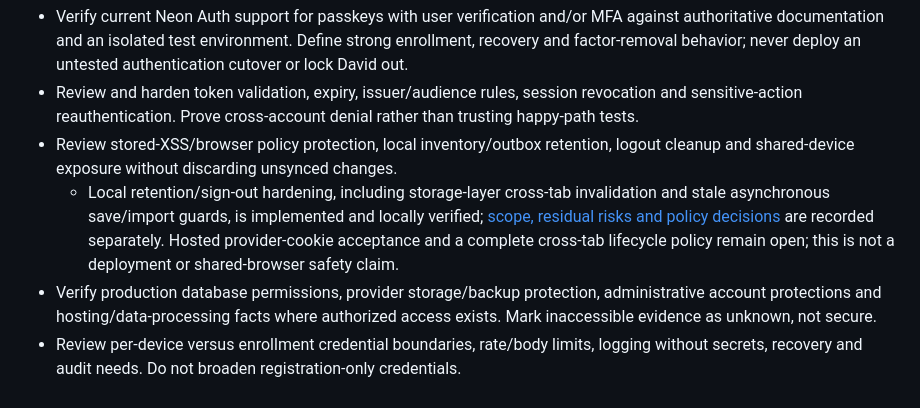
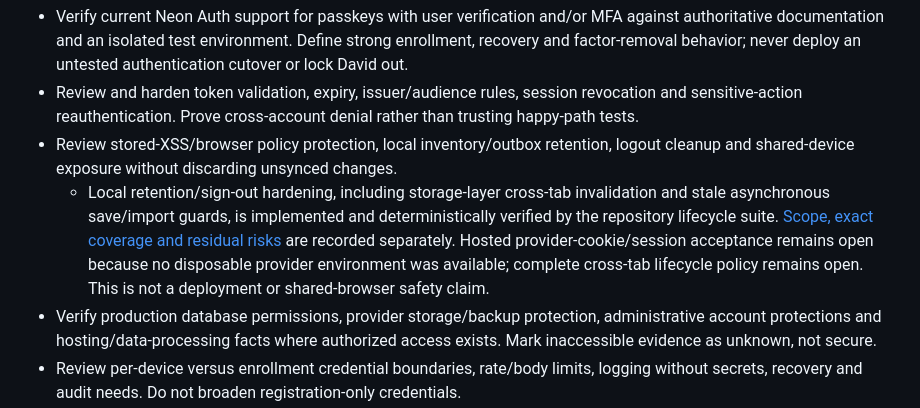
Before and after one commit to hoozter/elistly, a Markdown page: ROADMAP.md, the part around the change. Rendered like a GitHub page.

```diff
--- a/ROADMAP.md
+++ b/ROADMAP.md
@@ -52,7 +52,7 @@ Security and operational trust are baseline service qualities, not paid-tier res
 - Verify current Neon Auth support for passkeys with user verification and/or MFA against authoritative documentation and an isolated test environment. Define strong enrollment, recovery and factor-removal behavior; never deploy an untested authentication cutover or lock David out.
 - Review and harden token validation, expiry, issuer/audience rules, session revocation and sensitive-action reauthentication. Prove cross-account denial rather than trusting happy-path tests.
 - Review stored-XSS/browser policy protection, local inventory/outbox retention, logout cleanup and shared-device exposure without discarding unsynced changes.
-  - Local retention/sign-out hardening, including storage-layer cross-tab invalidation and stale asynchronous save/import guards, is implemented and locally verified; [scope, residual risks and policy decisions](docs/local-retention-security.md) are recorded separately. Hosted provider-cookie acceptance and a complete cross-tab lifecycle policy remain open; this is not a deployment or shared-browser safety claim.
+  - Local retention/sign-out hardening, including storage-layer cross-tab invalidation and stale asynchronous save/import guards, is implemented and deterministically verified by the repository lifecycle suite. [Scope, exact coverage and residual risks](docs/local-retention-security.md) are recorded separately. Hosted provider-cookie/session acceptance remains open because no disposable provider environment was available; complete cross-tab lifecycle policy remains open. This is not a deployment or shared-browser safety claim.
 - Verify production database permissions, provider storage/backup protection, administrative account protections and hosting/data-processing facts where authorized access exists. Mark inaccessible evidence as unknown, not secure.
 - Review per-device versus enrollment credential boundaries, rate/body limits, logging without secrets, recovery and audit needs. Do not broaden registration-only credentials.
 - Deliver verified fixes for bounded defects and a concise remaining-risk/decision list. No claims of zero risk; no backward-compatibility branches. Preserve dirty work and real records; no destructive tests on production.
```
Also changed, not shown: docs/local-retention-security.md (+2 -2 lines).
